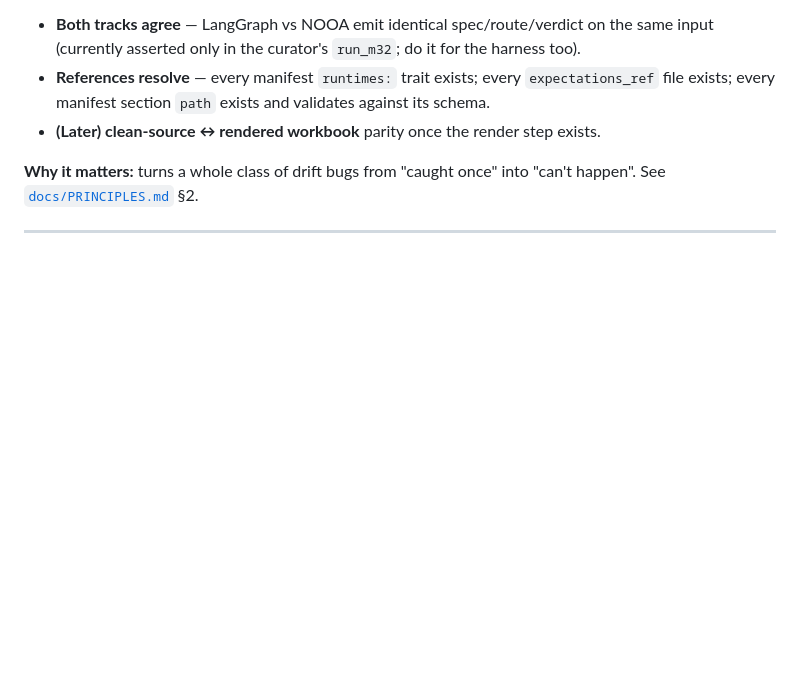
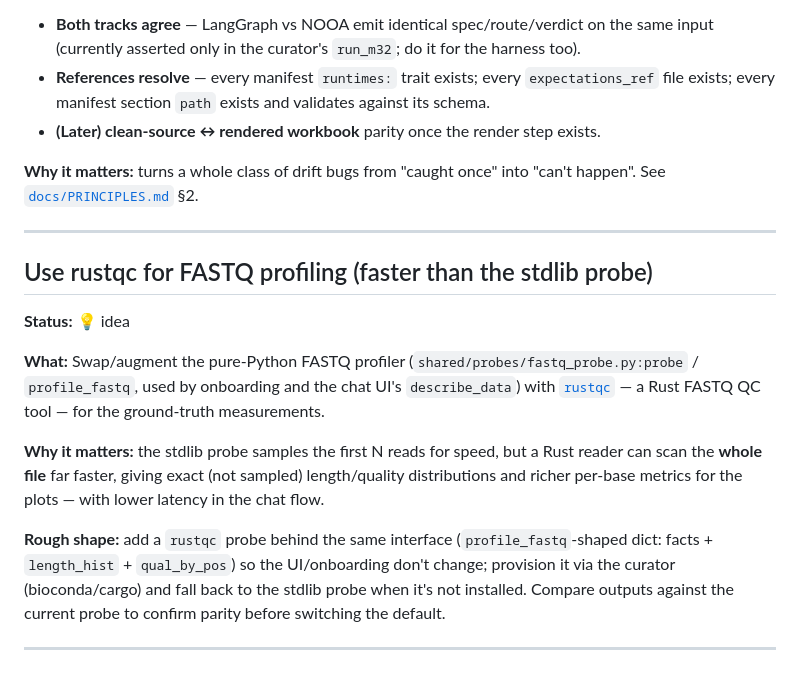
Before and after one commit to isugif/LLM-Agent-exploration, a Markdown page: docs/BACKLOG.md, the part around the change. Drawn GitHub-style; blank space fills up the shorter version.

Commit message:
docs(backlog): park rustqc idea — faster FASTQ profiling behind the same probe interface
Swap/augment the stdlib fastq_probe with rustqc (Rust) for whole-file, exact
(non-sampled) length/quality distributions and lower chat latency; same
profile_fastq-shaped output so onboarding/UI don't change; provision via curator
with a stdlib fallback.

Co-Authored-By: Claude Opus 4.8 <noreply@anthropic.com>

```diff
--- a/docs/BACKLOG.md
+++ b/docs/BACKLOG.md
@@ -199,6 +199,25 @@ drift-checker *after* the drift bit it). Add checks to `tests/`:
 
 ---
 
+## Use rustqc for FASTQ profiling (faster than the stdlib probe)
+
+**Status:** 💡 idea
+
+**What:** Swap/augment the pure-Python FASTQ profiler (`shared/probes/fastq_probe.py:probe` /
+`profile_fastq`, used by onboarding and the chat UI's `describe_data`) with
+[`rustqc`](https://github.com/) — a Rust FASTQ QC tool — for the ground-truth measurements.
+
+**Why it matters:** the stdlib probe samples the first N reads for speed, but a Rust reader can scan
+the **whole file** far faster, giving exact (not sampled) length/quality distributions and richer
+per-base metrics for the plots — with lower latency in the chat flow.
+
+**Rough shape:** add a `rustqc` probe behind the same interface (`profile_fastq`-shaped dict:
+facts + `length_hist` + `qual_by_pos`) so the UI/onboarding don't change; provision it via the curator
+(bioconda/cargo) and fall back to the stdlib probe when it's not installed. Compare outputs against the
+current probe to confirm parity before switching the default.
+
+---
+
 <!-- Template for new items:
 
 ## <short title>
```
